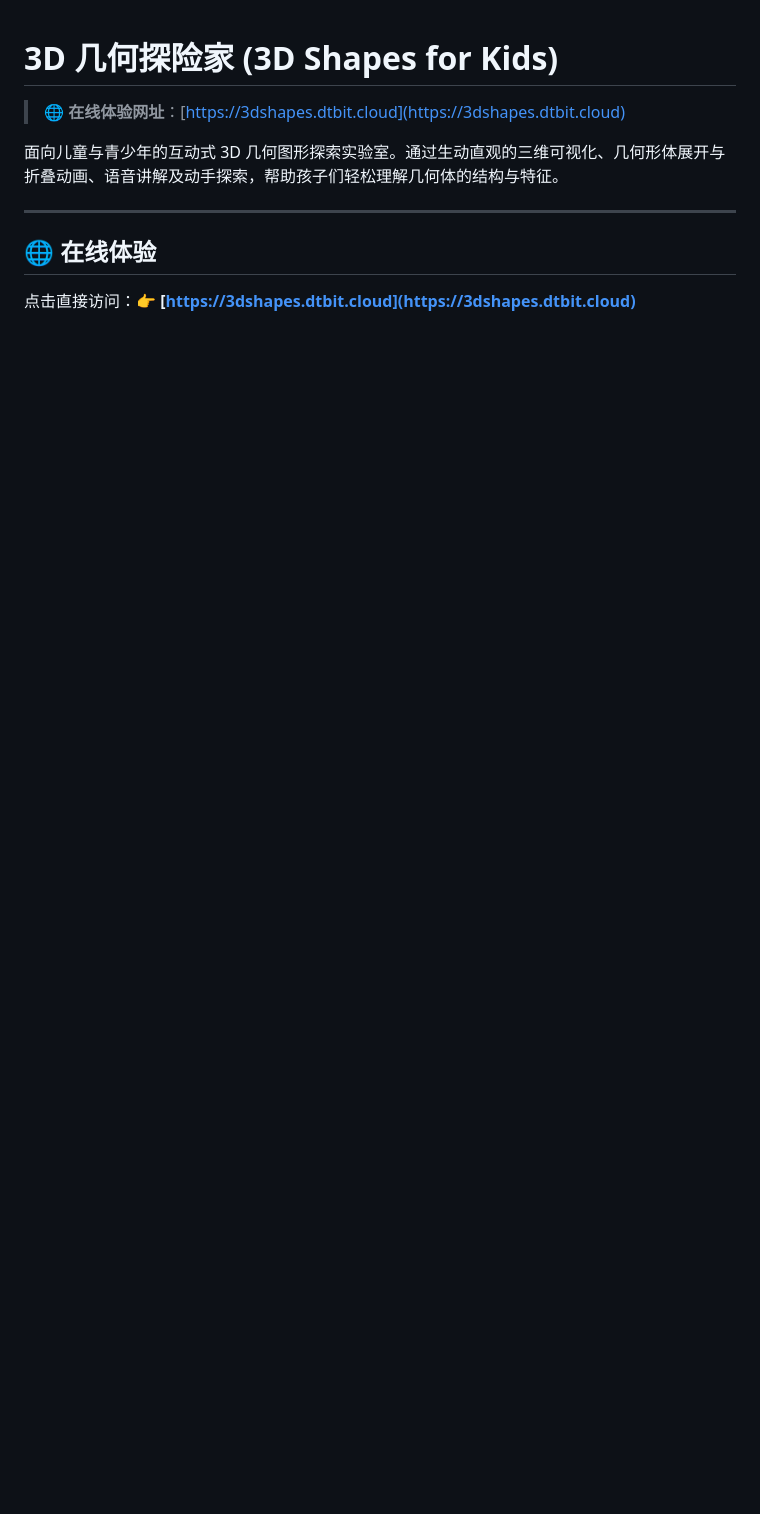
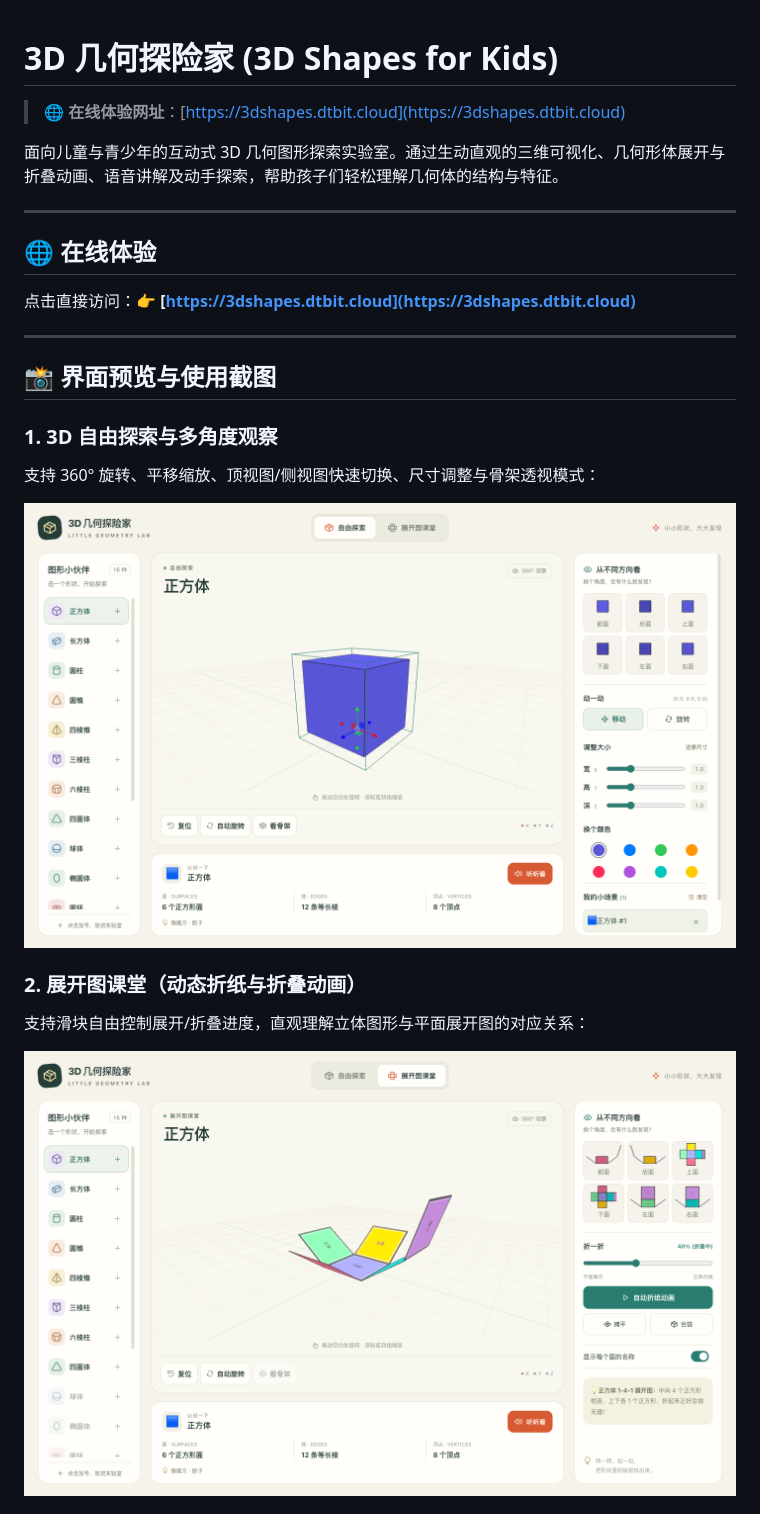
Before and after one commit to Dante2055/3d-shapes-for-kids, a Markdown page: README.md, the part around the change printed below. GitHub-like rendering; pictures changed too: docs/screenshots/3d-explore.png (added), docs/screenshots/net-folding.png (added); blank space fills up the shorter version.

```diff
--- a/README.md
+++ b/README.md
@@ -10,3 +10,17 @@
 
 点击直接访问：👉 **[https://3dshapes.dtbit.cloud](https://3dshapes.dtbit.cloud)**
 
+---
+
+## 📸 界面预览与使用截图
+
+### 1. 3D 自由探索与多角度观察
+支持 360° 旋转、平移缩放、顶视图/侧视图快速切换、尺寸调整与骨架透视模式：
+
+![3D 自由探索](docs/screenshots/3d-explore.png)
+
+### 2. 展开图课堂（动态折纸与折叠动画）
+支持滑块自由控制展开/折叠进度，直观理解立体图形与平面展开图的对应关系：
+
+![展开图折叠互动](docs/screenshots/net-folding.png)
+
```
Also changed, not shown: other parts of README.md (+18 -4 lines), docs/screenshots/net-hexprism.png (added), docs/screenshots/snap-align.png (added).
